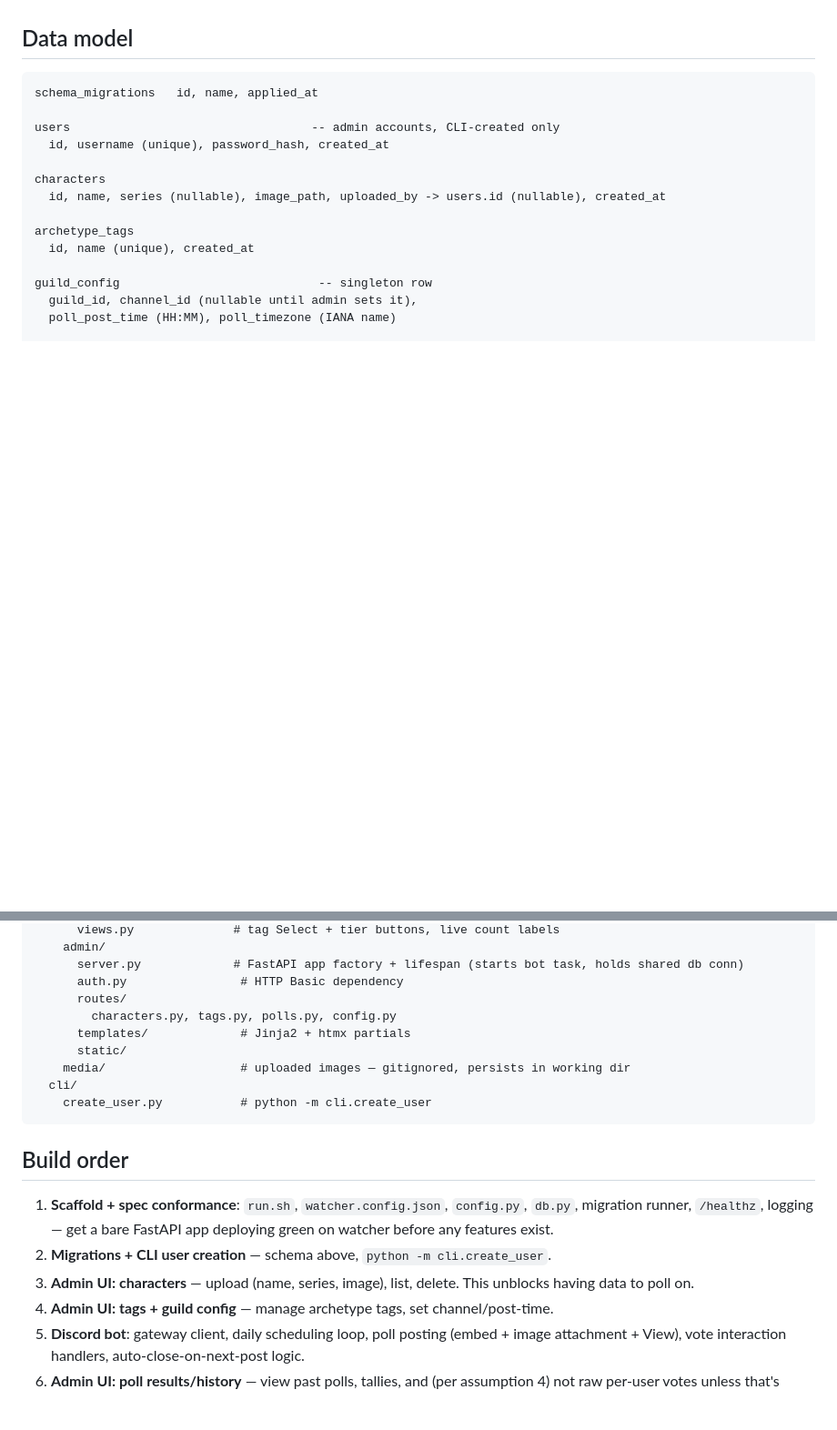
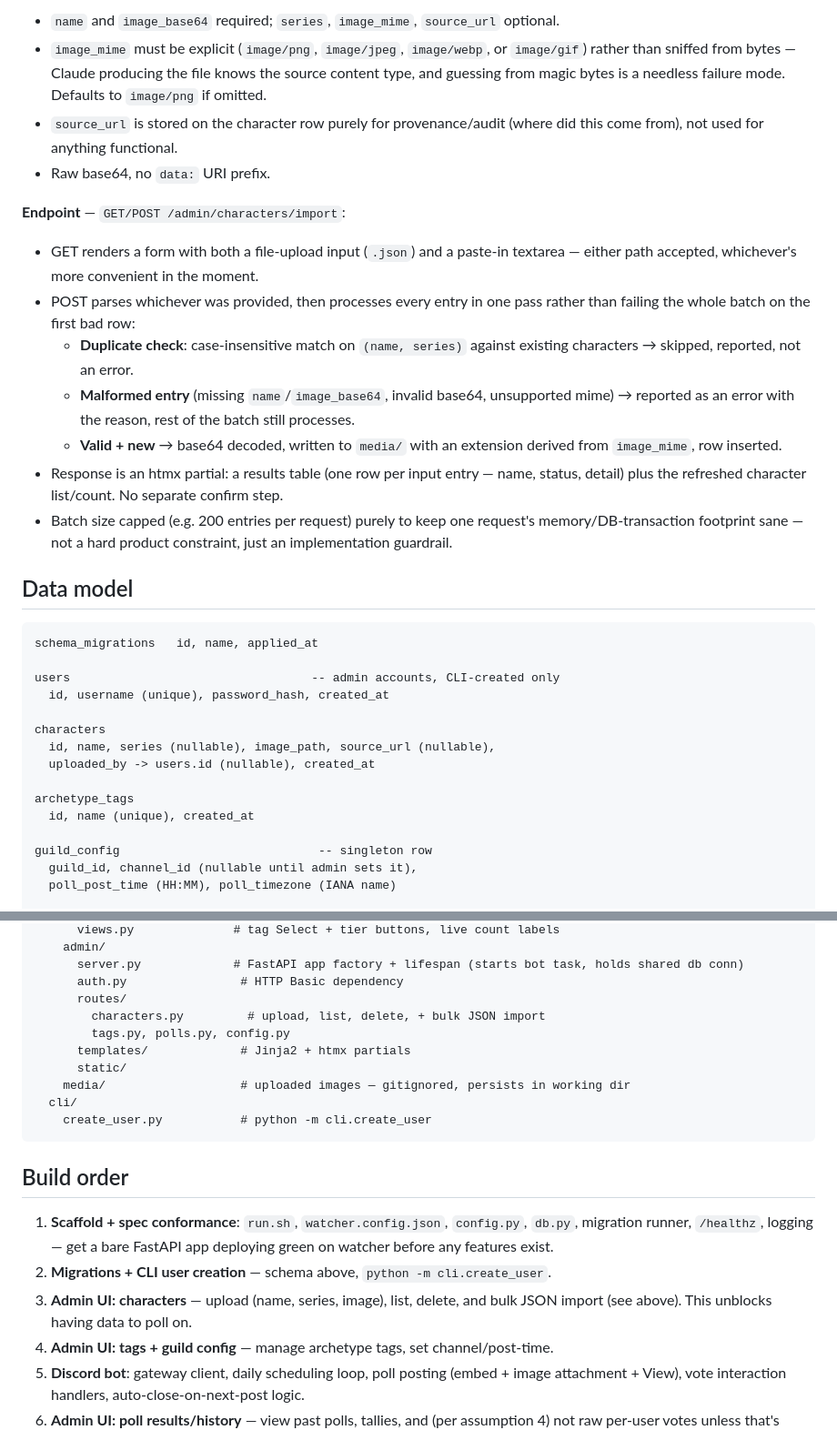
Before and after one commit to staeryy-y/oshinokobot, a Markdown page: PLAN.md, 2 parts joined by grey strips. Shown at 91% size. Drawn GitHub-style; blank space fills up the shorter version.

```diff
--- a/PLAN.md
+++ b/PLAN.md
@@ -26,3 +48,16 @@ Directly modeled on `~/Projects/scheduler-bot`'s conventions (confirmed against
+- `name` and `image_base64` required; `series`, `image_mime`, `source_url` optional.
+- `image_mime` must be explicit (`image/png`, `image/jpeg`, `image/webp`, or `image/gif`) rather than sniffed from bytes — Claude producing the file knows the source content type, and guessing from magic bytes is a needless failure mode. Defaults to `image/png` if omitted.
+- `source_url` is stored on the character row purely for provenance/audit (where did this come from), not used for anything functional.
+- Raw base64, no `data:` URI prefix.
+
+**Endpoint** — `GET/POST /admin/characters/import`:
+- GET renders a form with both a file-upload input (`.json`) and a paste-in textarea — either path accepted, whichever's more convenient in the moment.
+- POST parses whichever was provided, then processes every entry in one pass rather than failing the whole batch on the first bad row:
+  - **Duplicate check**: case-insensitive match on `(name, series)` against existing characters → skipped, reported, not an error.
+  - **Malformed entry** (missing `name`/`image_base64`, invalid base64, unsupported mime) → reported as an error with the reason, rest of the batch still processes.
+  - **Valid + new** → base64 decoded, written to `media/` with an extension derived from `image_mime`, row inserted.
+- Response is an htmx partial: a results table (one row per input entry — name, status, detail) plus the refreshed character list/count. No separate confirm step.
+- Batch size capped (e.g. 200 entries per request) purely to keep one request's memory/DB-transaction footprint sane — not a hard product constraint, just an implementation guardrail.
 
 ## Data model
 
@@ -33,7 +68,8 @@ users                                  -- admin accounts, CLI-created only
   id, username (unique), password_hash, created_at
 
 characters
-  id, name, series (nullable), image_path, uploaded_by -> users.id (nullable), created_at
+  id, name, series (nullable), image_path, source_url (nullable),
+  uploaded_by -> users.id (nullable), created_at
 
 archetype_tags
   id, name (unique), created_at
@@ -84,7 +120,8 @@ oshinokobot/
       server.py             # FastAPI app factory + lifespan (starts bot task, holds shared db conn)
       auth.py                # HTTP Basic dependency
       routes/
-        characters.py, tags.py, polls.py, config.py
+        characters.py         # upload, list, delete, + bulk JSON import
+        tags.py, polls.py, config.py
       templates/             # Jinja2 + htmx partials
       static/
     media/                   # uploaded images — gitignored, persists in working dir
@@ -96,7 +133,7 @@ oshinokobot/
 
 1. **Scaffold + spec conformance**: `run.sh`, `watcher.config.json`, `config.py`, `db.py`, migration runner, `/healthz`, logging — get a bare FastAPI app deploying green on watcher before any features exist.
 2. **Migrations + CLI user creation** — schema above, `python -m cli.create_user`.
-3. **Admin UI: characters** — upload (name, series, image), list, delete. This unblocks having data to poll on.
+3. **Admin UI: characters** — upload (name, series, image), list, delete, and bulk JSON import (see above). This unblocks having data to poll on.
 4. **Admin UI: tags + guild config** — manage archetype tags, set channel/post-time.
 5. **Discord bot**: gateway client, daily scheduling loop, poll posting (embed + image attachment + View), vote interaction handlers, auto-close-on-next-post logic.
 6. **Admin UI: poll results/history** — view past polls, tallies, and (per assumption 4) not raw per-user votes unless that's wanted for anti-cheat/audit — worth confirming when we get there.
```
Also changed, not shown: other parts of PLAN.md (+22 -0 lines).
